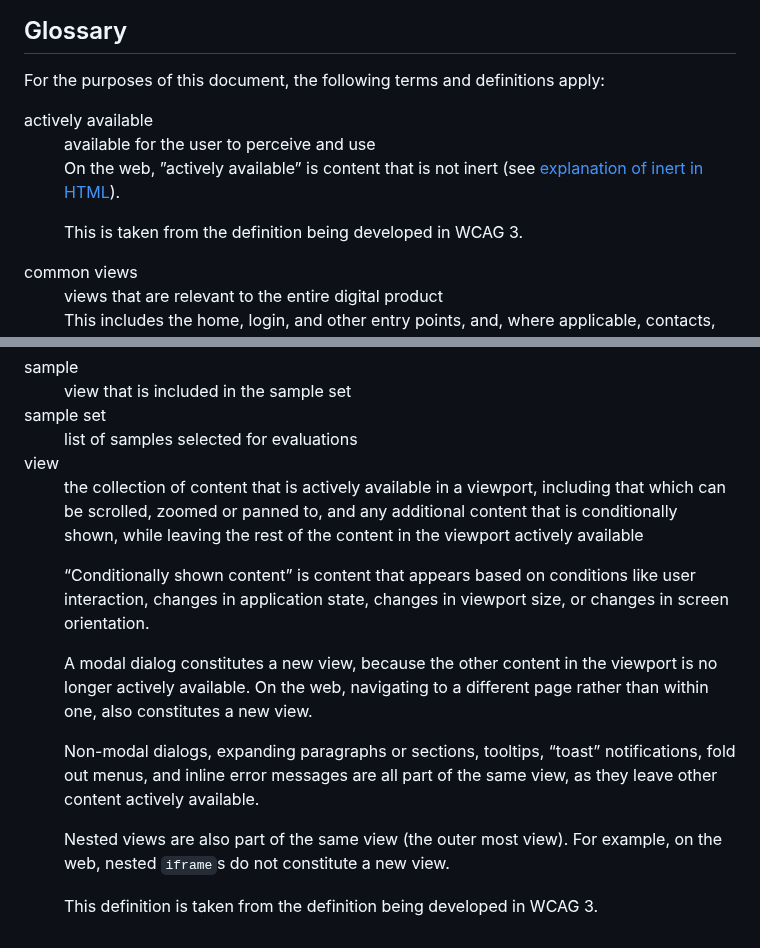
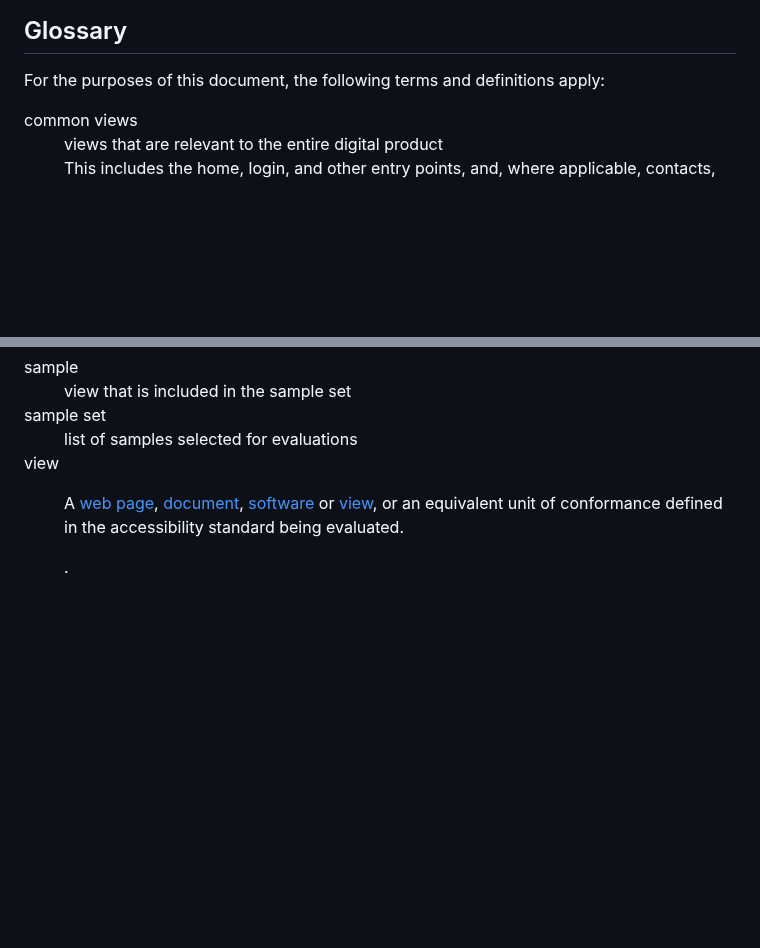
Before and after one commit to w3c/wai-wcag-em, a Markdown page: glossary.md, 2 parts joined by grey strips. Rendered like a GitHub page; blank space fills up the shorter version.

Commit message:
use new view def
Signed-off-by: Hidde de Vries <hidde@hiddedevries.nl>

```diff
--- a/glossary.md
+++ b/glossary.md
@@ -3,11 +3,6 @@
 For the purposes of this document, the following terms and definitions apply:
 
 <dl>
-  <dt><dfn id="dfn-actively-available"> actively available</dfn></dt>
-  <dd>available for the user to perceive and use
-    <p class="note">On the web, ”actively available” is content that is not inert (see <a href="https://html.spec.whatwg.org/multipage/interaction.html#inert-subtrees">explanation of inert in HTML</a>).</p>
-    <p class="note">This is taken from the definition being developed in WCAG 3.</p>
-  </dd>
 <dt><dfn  id="dfn-common-views">common views</dfn></dt>
 <dd>views that are relevant to the entire digital product
 
@@ -45,11 +40,6 @@ For the purposes of this document, the following terms and definitions apply:
 
 <dt><dfn id="dfn-view">view</dfn></dt>
 <dd>
-  <p>the collection of content that is <a>actively available</a> in a viewport, including that which can be scrolled, zoomed or panned to, and any additional content that is conditionally shown, while leaving the rest of the content in the viewport actively available</p>
-  <p class="note">“Conditionally shown content” is content that appears based on conditions like user interaction, changes in application state, changes in viewport size, or changes in screen orientation.</p>
-  <p class="example">A modal dialog constitutes a new view, because the other content in the viewport is no longer actively available. On the web, navigating to a different page rather than within one, also constitutes a new view. </p>
-  <p class="example">Non-modal dialogs, expanding paragraphs or sections, tooltips, “toast” notifications, fold out menus, and inline error messages are all part of the same view, as they leave other content actively available. </p>
-  <p class="example">Nested views are also part of the same view (the outer most view). For example, on the web, nested <code>iframe</code>s do not constitute a new view.</p>
-  <p class="note">This definition is taken from the definition being developed in WCAG 3.</p>
+  <p><p>A <a href="https://www.w3.org/TR/WCAG22/#dfn-web-page-s">web page</a>, <a href="https://www.w3.org/TR/wcag2ict-22/#document">document</a>, <a href="https://www.w3.org/TR/wcag2ict-22/#software">software</a> or <a href="https://www.w3.org/TR/wcag-3.0/#dfn-view">view</a>, or an equivalent unit of conformance defined in the accessibility standard being evaluated.</p>.
 </dd>
 </dl>
```
